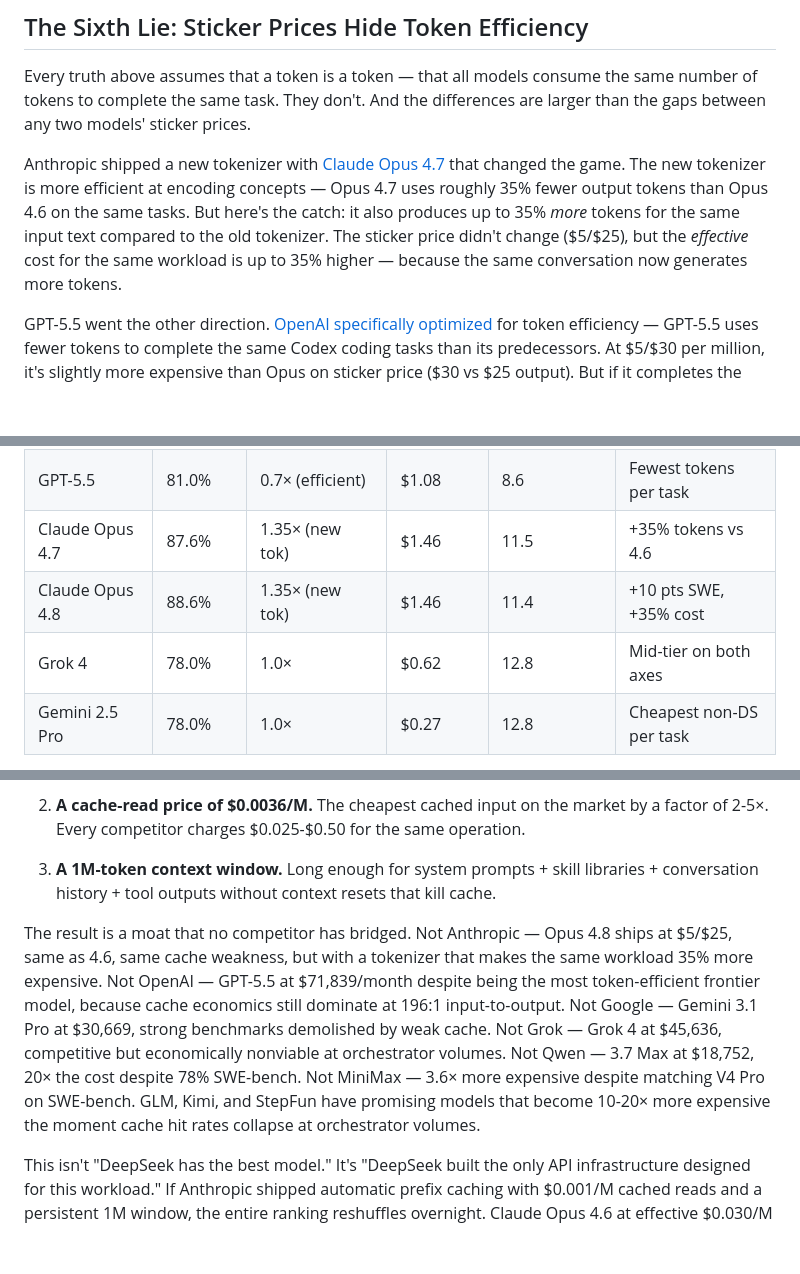
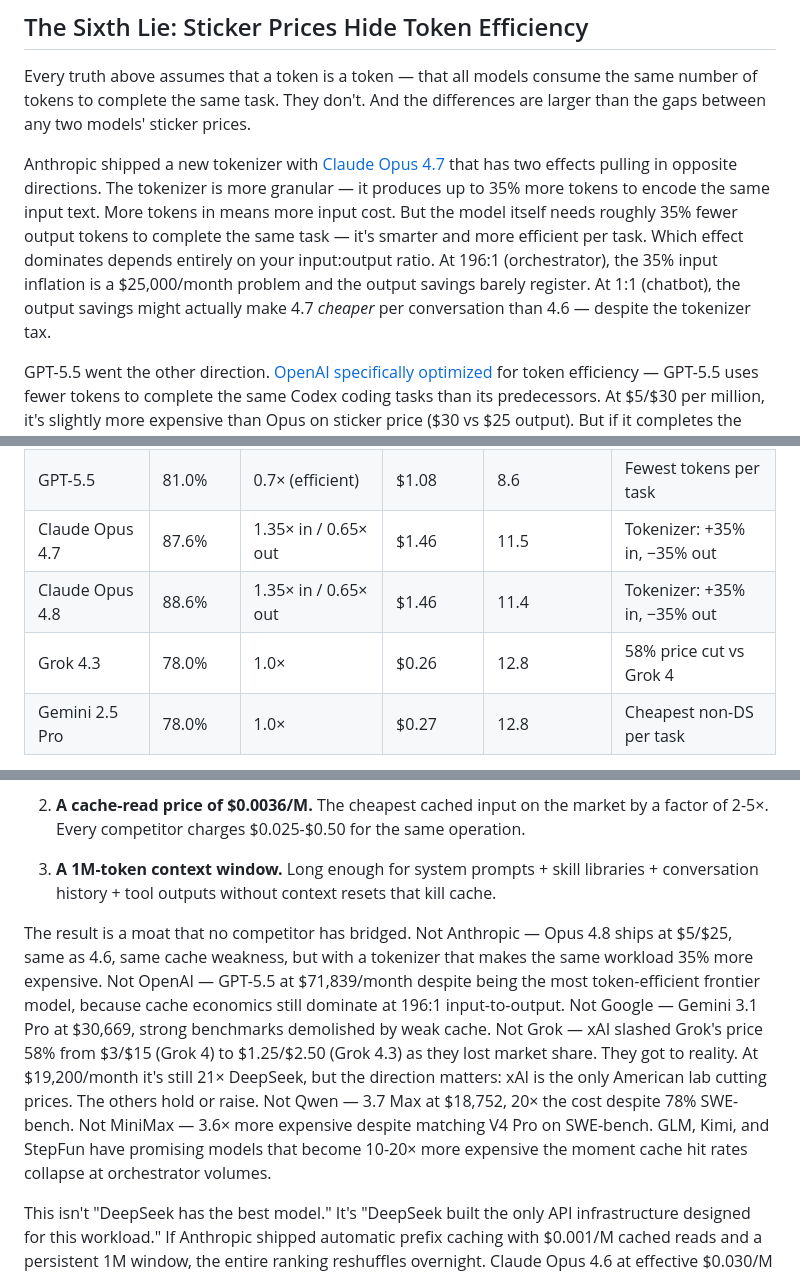
Before and after one commit to totalwindupflightsystems/blog, a Markdown page: articles/token-truths.md, 3 parts joined by grey strips. Drawn GitHub-style; blank space fills up the shorter version.

Commit message:
fix: Grok 4 → Grok 4.3, 58% price cut as xAI lost market share
Grok 4.3 at $1.25/$2.50 vs Grok 4 at $3/$15. 58% cheaper input, 83%
cheaper output. Only American lab cutting prices — got to reality as
market share slipped. Still 21× DeepSeek at orchestrator volumes.

```diff
--- a/articles/token-truths.md
+++ b/articles/token-truths.md
@@ -217,7 +217,7 @@ But even this denormalized view is a lie — because not all requests are equal.
 
 Every truth above assumes that a token is a token — that all models consume the same number of tokens to complete the same task. They don't. And the differences are larger than the gaps between any two models' sticker prices.
 
-Anthropic shipped a new tokenizer with [Claude Opus 4.7](https://www.datacamp.com/blog/gpt-5-5-vs-claude-opus-4-7) that changed the game. The new tokenizer is more efficient at encoding concepts — Opus 4.7 uses roughly 35% fewer output tokens than Opus 4.6 on the same tasks. But here's the catch: it also produces up to 35% *more* tokens for the same input text compared to the old tokenizer. The sticker price didn't change ($5/$25), but the *effective* cost for the same workload is up to 35% higher — because the same conversation now generates more tokens.
+Anthropic shipped a new tokenizer with [Claude Opus 4.7](https://www.datacamp.com/blog/gpt-5-5-vs-claude-opus-4-7) that has two effects pulling in opposite directions. The tokenizer is more granular — it produces up to 35% more tokens to encode the same input text. More tokens in means more input cost. But the model itself needs roughly 35% fewer output tokens to complete the same task — it's smarter and more efficient per task. Which effect dominates depends entirely on your input:output ratio. At 196:1 (orchestrator), the 35% input inflation is a $25,000/month problem and the output savings barely register. At 1:1 (chatbot), the output savings might actually make 4.7 *cheaper* per conversation than 4.6 — despite the tokenizer tax.
 
 GPT-5.5 went the other direction. [OpenAI specifically optimized](https://www.datacamp.com/blog/gpt-5-5-vs-claude-opus-4-7) for token efficiency — GPT-5.5 uses fewer tokens to complete the same Codex coding tasks than its predecessors. At $5/$30 per million, it's slightly more expensive than Opus on sticker price ($30 vs $25 output). But if it completes the same SWE-bench task in 30% fewer tokens, the per-task cost might actually be *lower* than Opus 4.8's — despite costing more per token.
 
@@ -229,9 +229,9 @@ Here's how the frontier breaks down on tokens per SWE-bench point — the number
 |---|---|---|---|---|---|
 | DeepSeek V4 Pro | 80.6% | 1.0× (baseline) | $0.024 | 12.4 | — |
 | GPT-5.5 | 81.0% | 0.7× (efficient) | $1.08 | 8.6 | Fewest tokens per task |
-| Claude Opus 4.7 | 87.6% | 1.35× (new tok) | $1.46 | 11.5 | +35% tokens vs 4.6 |
-| Claude Opus 4.8 | 88.6% | 1.35× (new tok) | $1.46 | 11.4 | +10 pts SWE, +35% cost |
-| Grok 4 | 78.0% | 1.0× | $0.62 | 12.8 | Mid-tier on both axes |
+| Claude Opus 4.7 | 87.6% | 1.35× in / 0.65× out | $1.46 | 11.5 | Tokenizer: +35% in, −35% out |
+| Claude Opus 4.8 | 88.6% | 1.35× in / 0.65× out | $1.46 | 11.4 | Tokenizer: +35% in, −35% out |
+| Grok 4.3 | 78.0% | 1.0× | $0.26 | 12.8 | 58% price cut vs Grok 4 |
 | Gemini 2.5 Pro | 78.0% | 1.0× | $0.27 | 12.8 | Cheapest non-DS per task |
 
 GPT-5.5 is the outlier: it uses the fewest tokens per task of any frontier model. At an estimated 0.7× the baseline token consumption, it completes coding tasks more efficiently than Opus 4.8 — which uses 1.35× the baseline due to the new tokenizer. The irony: GPT-5.5 costs $30/M output vs Opus's $25/M, but at 0.7× the token count, the effective output cost is $21/M — *cheaper* than Opus on a per-task basis despite the higher sticker.
@@ -254,7 +254,7 @@ Three structural advantages compound:
 
 3. **A 1M-token context window.** Long enough for system prompts + skill libraries + conversation history + tool outputs without context resets that kill cache.
 
-The result is a moat that no competitor has bridged. Not Anthropic — Opus 4.8 ships at $5/$25, same as 4.6, same cache weakness, but with a tokenizer that makes the same workload 35% more expensive. Not OpenAI — GPT-5.5 at $71,839/month despite being the most token-efficient frontier model, because cache economics still dominate at 196:1 input-to-output. Not Google — Gemini 3.1 Pro at $30,669, strong benchmarks demolished by weak cache. Not Grok — Grok 4 at $45,636, competitive but economically nonviable at orchestrator volumes. Not Qwen — 3.7 Max at $18,752, 20× the cost despite 78% SWE-bench. Not MiniMax — 3.6× more expensive despite matching V4 Pro on SWE-bench. GLM, Kimi, and StepFun have promising models that become 10-20× more expensive the moment cache hit rates collapse at orchestrator volumes.
+The result is a moat that no competitor has bridged. Not Anthropic — Opus 4.8 ships at $5/$25, same as 4.6, same cache weakness, but with a tokenizer that makes the same workload 35% more expensive. Not OpenAI — GPT-5.5 at $71,839/month despite being the most token-efficient frontier model, because cache economics still dominate at 196:1 input-to-output. Not Google — Gemini 3.1 Pro at $30,669, strong benchmarks demolished by weak cache. Not Grok — xAI slashed Grok's price 58% from $3/$15 (Grok 4) to $1.25/$2.50 (Grok 4.3) as they lost market share. They got to reality. At $19,200/month it's still 21× DeepSeek, but the direction matters: xAI is the only American lab cutting prices. The others hold or raise. Not Qwen — 3.7 Max at $18,752, 20× the cost despite 78% SWE-bench. Not MiniMax — 3.6× more expensive despite matching V4 Pro on SWE-bench. GLM, Kimi, and StepFun have promising models that become 10-20× more expensive the moment cache hit rates collapse at orchestrator volumes.
 
 This isn't "DeepSeek has the best model." It's "DeepSeek built the only API infrastructure designed for this workload." If Anthropic shipped automatic prefix caching with $0.001/M cached reads and a persistent 1M window, the entire ranking reshuffles overnight. Claude Opus 4.6 at effective $0.030/M would beat V4 Pro at $0.036/M, and you'd switch. The moat is not intelligence. It's infrastructure.
 
```
